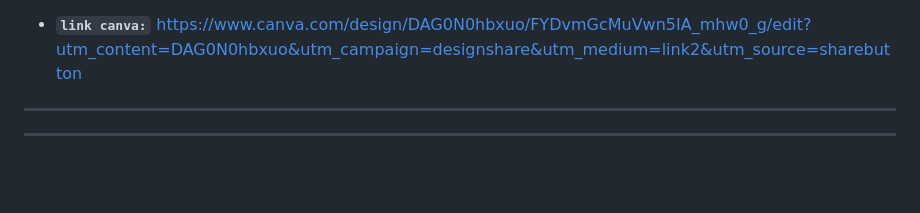
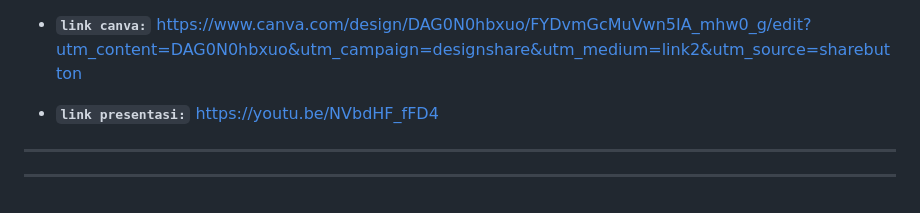
Before and after one commit to mohdthoriq/resto-cafe_waiter, a Markdown page: README.md, the part around the change. GitHub-like rendering; blank space fills up the shorter version.

Commit message:
penambahan link presentasi

```diff
--- a/README.md
+++ b/README.md
@@ -207,6 +207,8 @@ link untuk tugas:
 *   **`link web:`**     https://resto-cafe-waiter.vercel.app/
 
 *   **`link canva:`**    https://www.canva.com/design/DAG0N0hbxuo/FYDvmGcMuVwn5IA_mhw0_g/edit?utm_content=DAG0N0hbxuo&utm_campaign=designshare&utm_medium=link2&utm_source=sharebutton
+
+*  **`link presentasi:`** https://youtu.be/NVbdHF_fFD4
 ---
 
 
```
